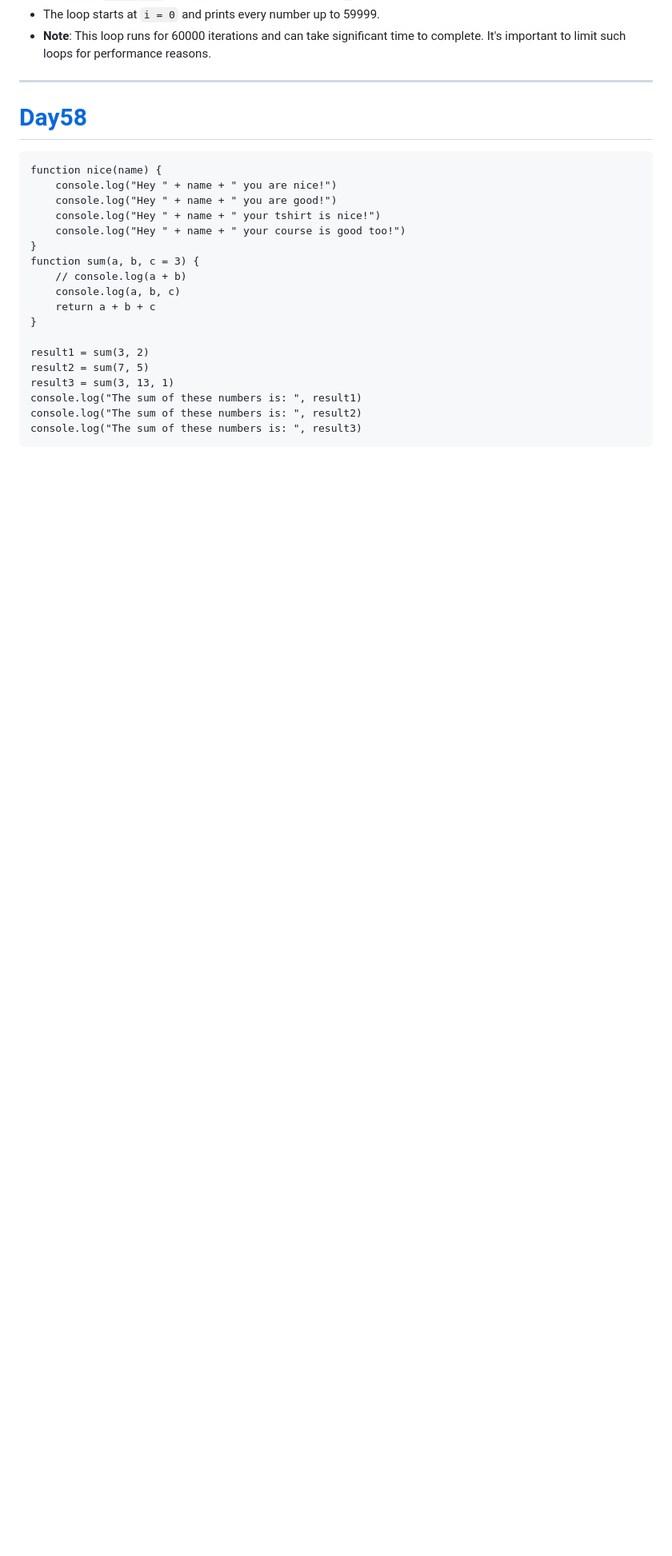
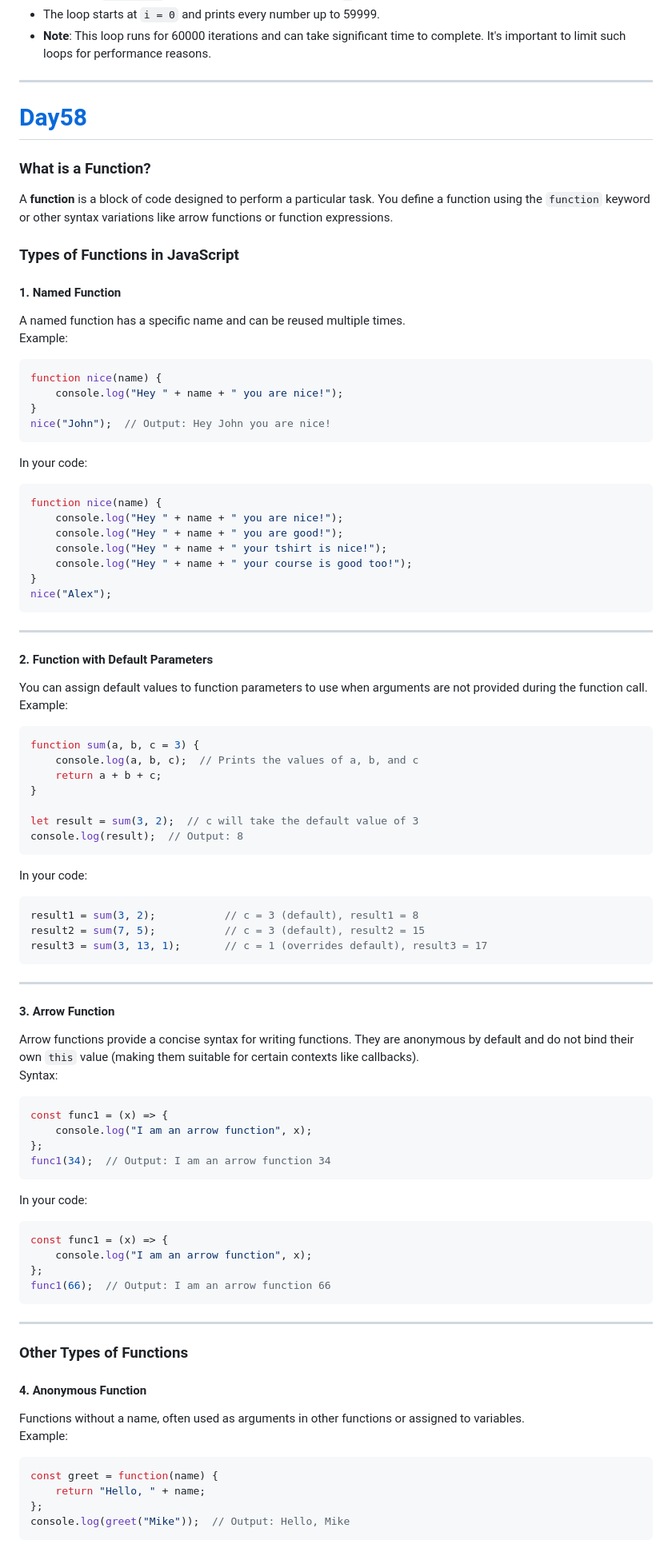
Before and after one commit to navnathdeshmukh45/Sigma-Web-Dev-Course-2024, a Markdown page: README.md, the part around one of its changes. Shown at 80% size. GitHub-like rendering; blank space fills up the shorter version.

````diff
--- a/README.md
+++ b/README.md
@@ -1374,23 +1374,86 @@ while (i < 60000) {
 
 # [Day58](https://github.com/navnathdeshmukh45/Sigma-Web-Dev-Course-2024/tree/main/Day58)
 
-```
+
+### **What is a Function?**
+A **function** is a block of code designed to perform a particular task. You define a function using the `function` keyword or other syntax variations like arrow functions or function expressions.
+
+### **Types of Functions in JavaScript**
+
+#### 1. **Named Function**
+A named function has a specific name and can be reused multiple times.
+Example:
+```javascript
 function nice(name) {
-    console.log("Hey " + name + " you are nice!")
-    console.log("Hey " + name + " you are good!")
-    console.log("Hey " + name + " your tshirt is nice!")
-    console.log("Hey " + name + " your course is good too!")
-}
+    console.log("Hey " + name + " you are nice!");
+}
+nice("John");  // Output: Hey John you are nice!
+```
+
+In your code:
+```javascript
+function nice(name) {
+    console.log("Hey " + name + " you are nice!");
+    console.log("Hey " + name + " you are good!");
+    console.log("Hey " + name + " your tshirt is nice!");
+    console.log("Hey " + name + " your course is good too!");
+}
+nice("Alex");
+```
+
+---
+
+#### 2. **Function with Default Parameters**
+You can assign default values to function parameters to use when arguments are not provided during the function call.
+Example:
+```javascript
 function sum(a, b, c = 3) {
-    // console.log(a + b)
-    console.log(a, b, c)
-    return a + b + c
-}
-
-result1 = sum(3, 2)
-result2 = sum(7, 5)
-result3 = sum(3, 13, 1)
-console.log("The sum of these numbers is: ", result1)
-console.log("The sum of these numbers is: ", result2)
-console.log("The sum of these numbers is: ", result3)
-```
+    console.log(a, b, c);  // Prints the values of a, b, and c
+    return a + b + c;
+}
+
+let result = sum(3, 2);  // c will take the default value of 3
+console.log(result);  // Output: 8
+```
+
+In your code:
+```javascript
+result1 = sum(3, 2);           // c = 3 (default), result1 = 8
+result2 = sum(7, 5);           // c = 3 (default), result2 = 15
+result3 = sum(3, 13, 1);       // c = 1 (overrides default), result3 = 17
+```
+
+---
+
+#### 3. **Arrow Function**
+Arrow functions provide a concise syntax for writing functions. They are anonymous by default and do not bind their own `this` value (making them suitable for certain contexts like callbacks).
+Syntax:
+```javascript
+const func1 = (x) => {
+    console.log("I am an arrow function", x);
+};
+func1(34);  // Output: I am an arrow function 34
+```
+
+In your code:
+```javascript
+const func1 = (x) => {
+    console.log("I am an arrow function", x);
+};
+func1(66);  // Output: I am an arrow function 66
+```
+
+---
+
+### **Other Types of Functions**
+
+#### 4. **Anonymous Function**
+Functions without a name, often used as arguments in other functions or assigned to variables.
+Example:
+```javascript
+const greet = function(name) {
+    return "Hello, " + name;
+};
+console.log(greet("Mike"));  // Output: Hello, Mike
+```
+
````
Also changed, not shown: other parts of README.md (+23 -0 lines).
